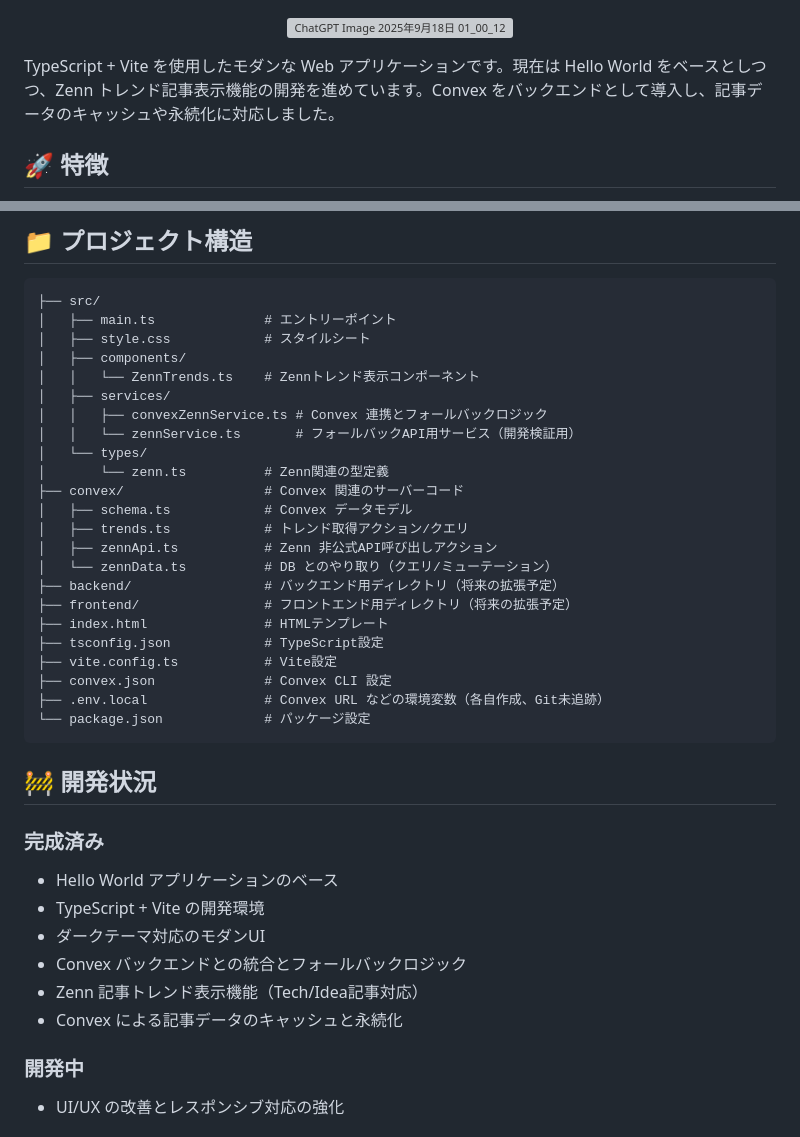
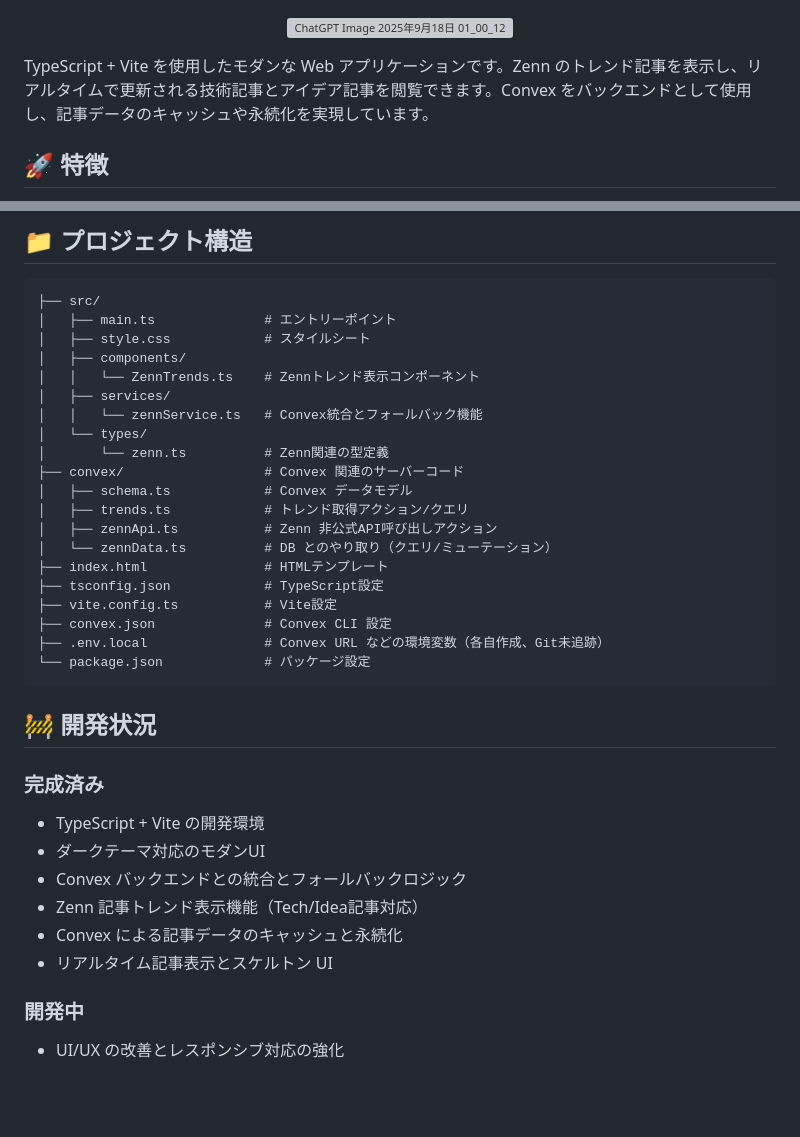
Before and after one commit to MrSmart00/astute-crow, a Markdown page: README.md, 2 parts joined by grey strips. GitHub-like rendering; blank space fills up the shorter version; grey boxes are pictures that could not be loaded.

Commit message:
docs: README.mdを実装状況に合わせて更新
- プロジェクト説明をHello World開発中から完成済みZennトレンドアプリに修正
- プロジェクト構造から存在しないconvexZennService.tsを削除
- zennService.tsの説明をConvex統合とフォールバック機能に更新
- 開発状況にリアルタイム記事表示とスケルトンUIの完成を追加
- 不要なbackend/frontend参照を削除し実際の構造と一致させる

🤖 Generated with [Claude Code](https://claude.ai/code)

Co-Authored-By: Claude <noreply@anthropic.com>

```diff
--- a/README.md
+++ b/README.md
@@ -3,7 +3,7 @@
 </p>
 
 
-TypeScript + Vite を使用したモダンな Web アプリケーションです。現在は Hello World をベースとしつつ、Zenn トレンド記事表示機能の開発を進めています。Convex をバックエンドとして導入し、記事データのキャッシュや永続化に対応しました。
+TypeScript + Vite を使用したモダンな Web アプリケーションです。Zenn のトレンド記事を表示し、リアルタイムで更新される技術記事とアイデア記事を閲覧できます。Convex をバックエンドとして使用し、記事データのキャッシュや永続化を実現しています。
 
 ## 🚀 特徴
 
@@ -72,8 +72,7 @@ npm run convex:dev
 │   ├── components/
 │   │   └── ZennTrends.ts    # Zennトレンド表示コンポーネント
 │   ├── services/
-│   │   ├── convexZennService.ts # Convex 連携とフォールバックロジック
-│   │   └── zennService.ts       # フォールバックAPI用サービス（開発検証用）
+│   │   └── zennService.ts   # Convex統合とフォールバック機能
 │   └── types/
 │       └── zenn.ts          # Zenn関連の型定義
 ├── convex/                  # Convex 関連のサーバーコード
@@ -81,8 +80,6 @@ npm run convex:dev
 │   ├── trends.ts            # トレンド取得アクション/クエリ
 │   ├── zennApi.ts           # Zenn 非公式API呼び出しアクション
 │   └── zennData.ts          # DB とのやり取り（クエリ/ミューテーション）
-├── backend/                 # バックエンド用ディレクトリ（将来の拡張予定）
-├── frontend/                # フロントエンド用ディレクトリ（将来の拡張予定）
 ├── index.html               # HTMLテンプレート
 ├── tsconfig.json            # TypeScript設定
 ├── vite.config.ts           # Vite設定
@@ -94,12 +91,12 @@ npm run convex:dev
 ## 🚧 開発状況
 
 ### 完成済み
-- Hello World アプリケーションのベース
 - TypeScript + Vite の開発環境
 - ダークテーマ対応のモダンUI
 - Convex バックエンドとの統合とフォールバックロジック
 - Zenn 記事トレンド表示機能（Tech/Idea記事対応）
 - Convex による記事データのキャッシュと永続化
+- リアルタイム記事表示とスケルトン UI
 
 ### 開発中
 - UI/UX の改善とレスポンシブ対応の強化
```
